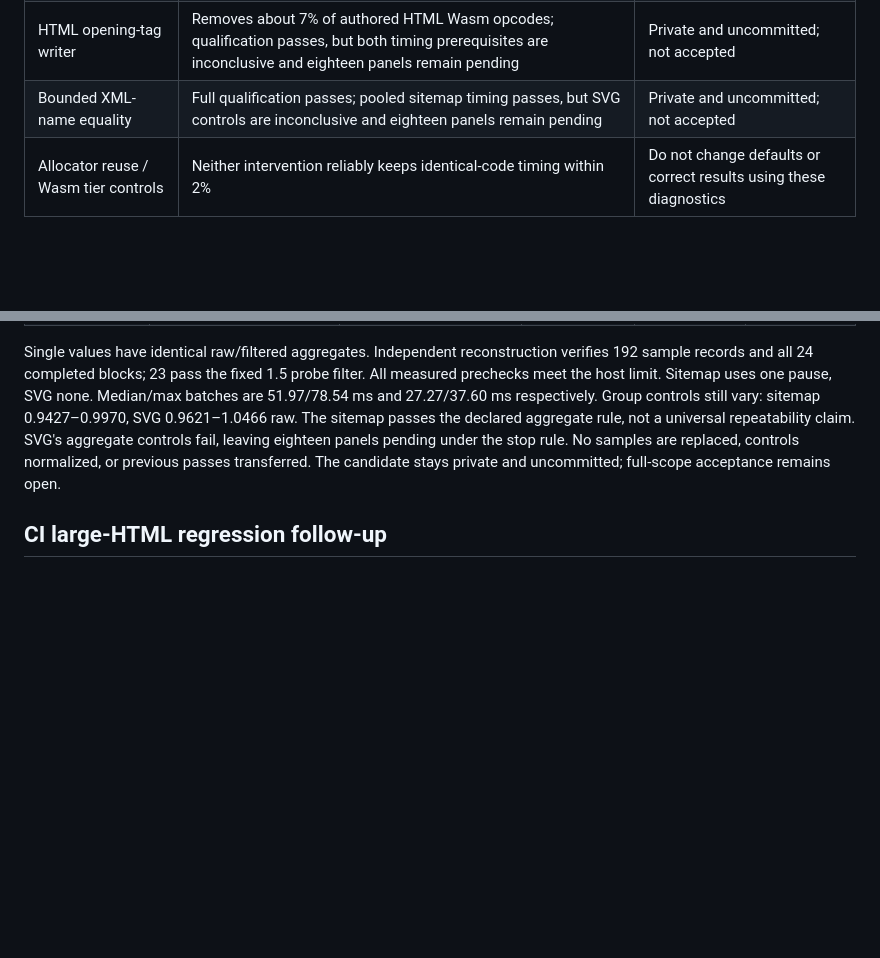
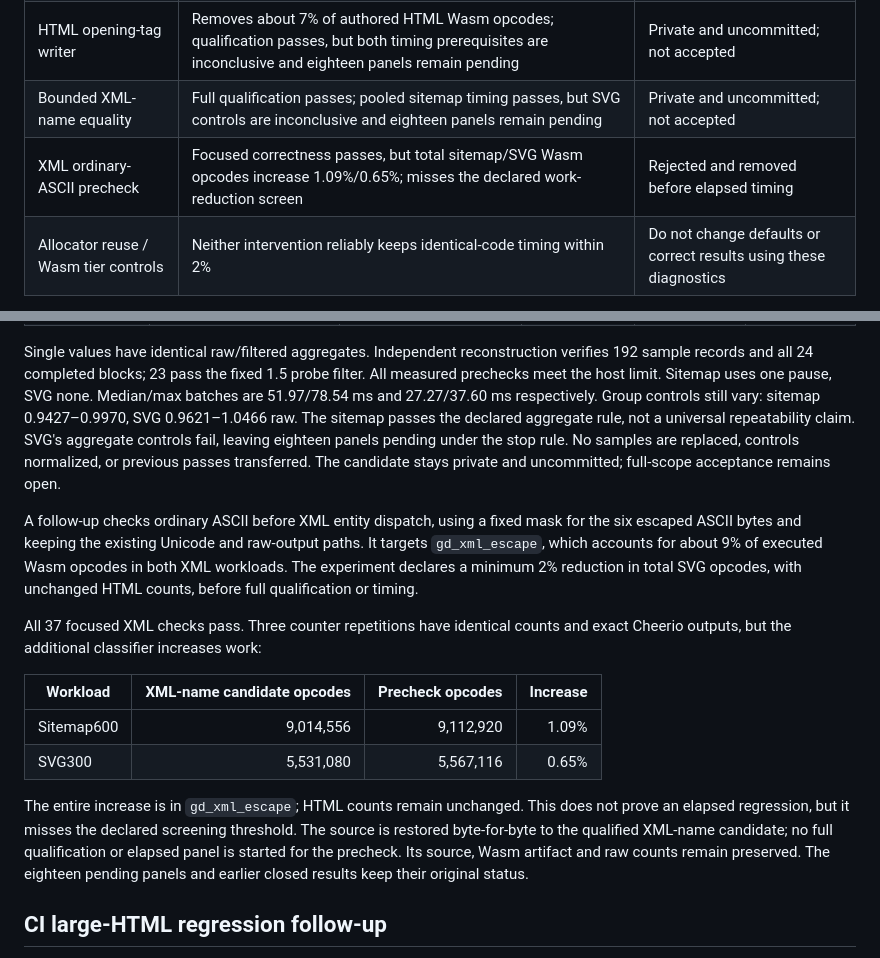
Before and after one commit to website-local/grovedom, a Markdown page: docs/history/performance-review.md, 2 parts joined by grey strips. Drawn GitHub-style; blank space fills up the shorter version.

Commit message:
docs: record rejected XML escape precheck

```diff
--- a/docs/history/performance-review.md
+++ b/docs/history/performance-review.md
@@ -27,6 +27,7 @@ candidate below is promoted.
 | Portable short ASCII loop | Correctness passes; both timing prerequisites stop before samples; allocation sampling estimates about 23% more JS allocation | Removed; no elapsed acceptance |
 | HTML opening-tag writer | Removes about 7% of authored HTML Wasm opcodes; qualification passes, but both timing prerequisites are inconclusive and eighteen panels remain pending | Private and uncommitted; not accepted |
 | Bounded XML-name equality | Full qualification passes; pooled sitemap timing passes, but SVG controls are inconclusive and eighteen panels remain pending | Private and uncommitted; not accepted |
+| XML ordinary-ASCII precheck | Focused correctness passes, but total sitemap/SVG Wasm opcodes increase 1.09%/0.65%; misses the declared work-reduction screen | Rejected and removed before elapsed timing |
 | Allocator reuse / Wasm tier controls | Neither intervention reliably keeps identical-code timing within 2% | Do not change defaults or correct results using these diagnostics |
 
 These are separate candidates and protocols: passes do not transfer between
@@ -264,6 +265,27 @@ sitemap passes the declared aggregate rule, not a universal repeatability claim.
 SVG's aggregate controls fail, leaving eighteen panels pending under the stop
 rule. No samples are replaced, controls normalized, or previous passes transferred.
 The candidate stays private and uncommitted; full-scope acceptance remains open.
+
+A follow-up checks ordinary ASCII before XML entity dispatch, using a fixed mask
+for the six escaped ASCII bytes and keeping the existing Unicode and raw-output
+paths. It targets `gd_xml_escape`, which accounts for about 9% of executed Wasm
+opcodes in both XML workloads. The experiment declares a minimum 2% reduction in
+total SVG opcodes, with unchanged HTML counts, before full qualification or timing.
+
+All 37 focused XML checks pass. Three counter repetitions have identical counts
+and exact Cheerio outputs, but the additional classifier increases work:
+
+| Workload | XML-name candidate opcodes | Precheck opcodes | Increase |
+|---|---:|---:|---:|
+| Sitemap600 | 9,014,556 | 9,112,920 | 1.09% |
+| SVG300 | 5,531,080 | 5,567,116 | 0.65% |
+
+The entire increase is in `gd_xml_escape`; HTML counts remain unchanged. This
+does not prove an elapsed regression, but it misses the declared screening
+threshold. The source is restored byte-for-byte to the qualified XML-name
+candidate; no full qualification or elapsed panel is started for the precheck.
+Its source, Wasm artifact and raw counts remain preserved. The eighteen pending
+panels and earlier closed results keep their original status.
 
 ## CI large-HTML regression follow-up
 
```
Also changed, not shown: docs/benchmarks.md (+2 -0 lines).
